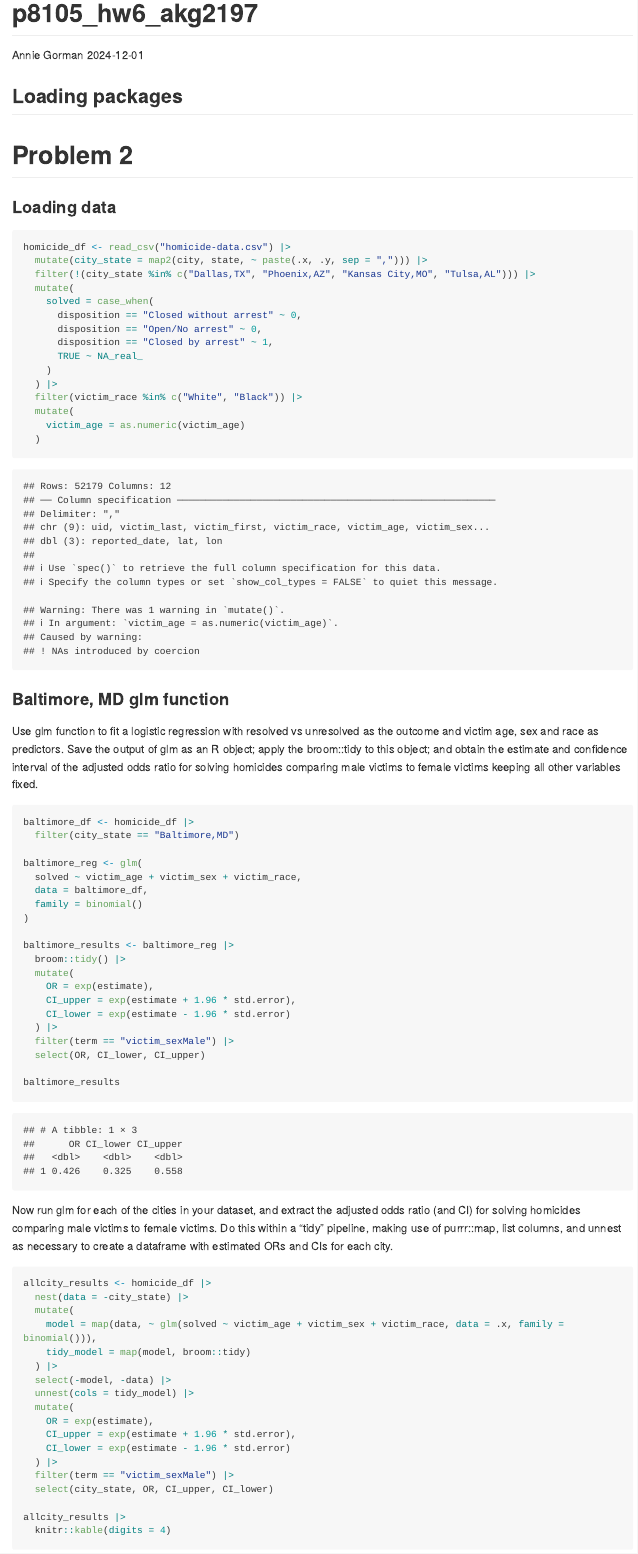
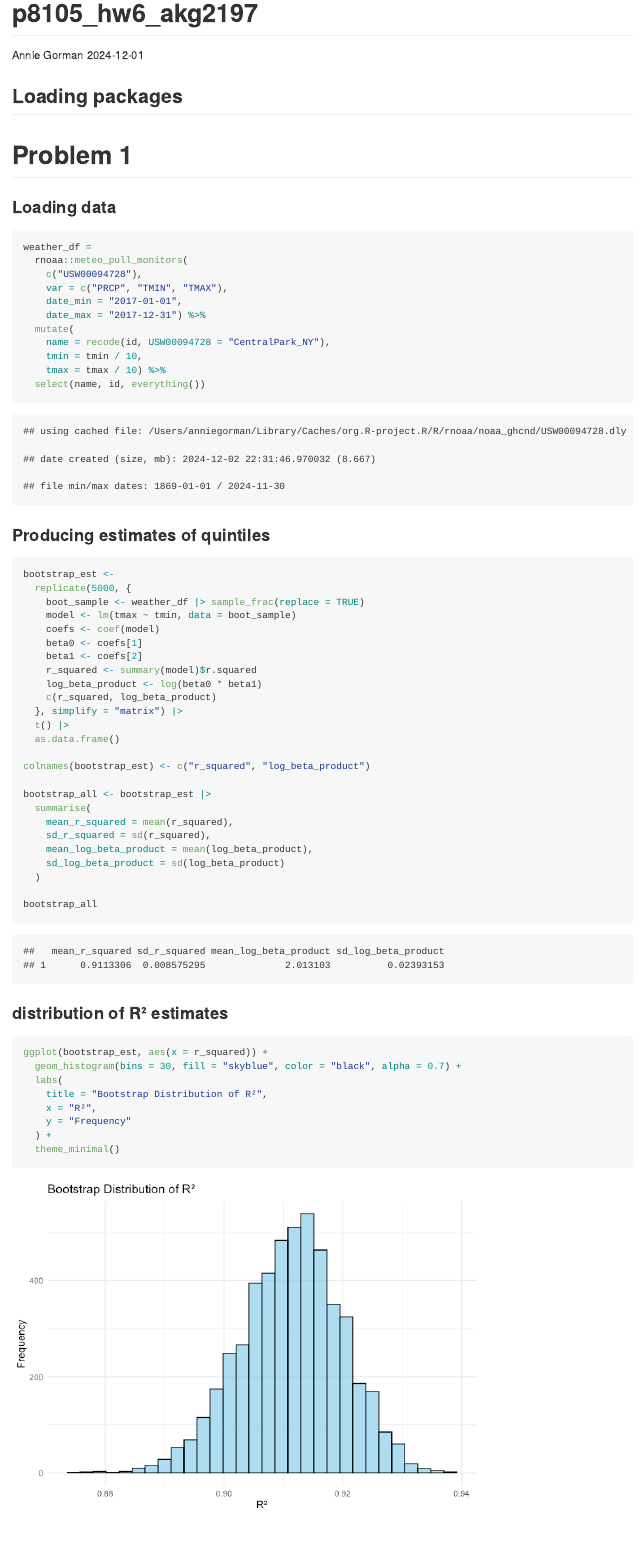
Before and after one commit to akgorman/p8105_hw6_akg2197, an R Markdown document (p8105_hw6_akg2197.Rmd): the page in a window 1100 px wide, from its top. The pictures show the output file p8105_hw6_akg2197.md that the author committed with the source, drawn offline in the style of GitHub; long lines of code are wrapped.

Commit message:
final commit

````diff
--- a/p8105_hw6_akg2197.Rmd
+++ b/p8105_hw6_akg2197.Rmd
@@ -27,3 +27,60 @@ scale_fill_discrete = scale_fill_viridis_d
 set.seed(1)
 ```
 
+# Problem 1
+
+### Loading data
+
+```{r}
+weather_df =
+  rnoaa::meteo_pull_monitors(
+    c("USW00094728"),
+    var = c("PRCP", "TMIN", "TMAX"),
+    date_min = "2017-01-01",
+    date_max = "2017-12-31") %>%
+  mutate(
+    name = recode(id, USW00094728 = "CentralPark_NY"),
+    tmin = tmin / 10,
+    tmax = tmax / 10) %>%
+  select(name, id, everything())
+```
+
+### Producing estimates of quintiles
+
+```{r}
+bootstrap_est <-
+  replicate(5000, {
+    boot_sample <- weather_df |> sample_frac(replace = TRUE)
+    model <- lm(tmax ~ tmin, data = boot_sample)
+    coefs <- coef(model)
+    beta0 <- coefs[1]
+    beta1 <- coefs[2]
+    r_squared <- summary(model)$r.squared
+    log_beta_product <- log(beta0 * beta1)
+    c(r_squared, log_beta_product)
+  }, simplify = "matrix") |>
+  t() |>
+  as.data.frame()
+
+colnames(bootstrap_est) <- c("r_squared", "log_beta_product")
+
+bootstrap_all <- bootstrap_est |>
+  summarise(
+    mean_r_squared = mean(r_squared),
+    sd_r_squared = sd(r_squared),
+    mean_log_beta_product = mean(log_beta_product),
+    sd_log_beta_product = sd(log_beta_product)
+  )
+
+bootstrap_all
+```
+### distribution of R² estimates
+```{r}
+ggplot(bootstrap_est, aes(x = r_squared)) +
+  geom_histogram(bins = 30, fill = "skyblue", color = "black", alpha = 0.7) +
+  labs(
+    title = "Bootstrap Distribution of R²",
+    x = "R²",
+    y = "Frequency"
+  ) +
+  theme_minimal()
@@ -51,7 +137,7 @@ homicide_df <- read_csv("homicide-data.csv") |>
 
 ### Baltimore, MD glm function
 
-Use glm function to fit a logistic regression with resolved vs unresolved as the outcome and victim age, sex and race as predictors. Save the output of glm as an R object; apply the broom::tidy to this object; and obtain the estimate and confidence interval of the adjusted odds ratio for solving homicides comparing male victims to female victims keeping all other variables fixed.
+Obtaining the estimate and confidence interval of the adjusted odds ratio for solving homicides comparing male victims to female victims, keeping all other variables fixed.
 
 ```{r}
 baltimore_df <- homicide_df |>
@@ -76,7 +162,8 @@ baltimore_results <- baltimore_reg |>
 baltimore_results
 ```
 
-Now run glm for each of the cities in your dataset, and extract the adjusted odds ratio (and CI) for solving homicides comparing male victims to female victims. Do this within a “tidy” pipeline, making use of purrr::map, list columns, and unnest as necessary to create a dataframe with estimated ORs and CIs for each city.
+### All US cities GLM function
+Running a glm for each of the cities in the dataset, and extracting the adjusted odds ratio (and CI) for solving homicides comparing male victims to female victims.
 
 ```{r}
 allcity_results <- homicide_df |>
````
Also changed, not shown: p8105_hw6_akg2197.md, p8105_hw6_akg2197_files/figure-gfm/unnamed-chunk-10-1.png, p8105_hw6_akg2197_files/figure-gfm/unnamed-chunk-13-1.png (added), p8105_hw6_akg2197_files/figure-gfm/unnamed-chunk-15-1.png (added), p8105_hw6_akg2197_files/figure-gfm/unnamed-chunk-4-1.png (added), p8105_hw6_akg2197_files/figure-gfm/unnamed-chunk-5-1.png, p8105_hw6_akg2197.Rmd (33 more changed lines).
